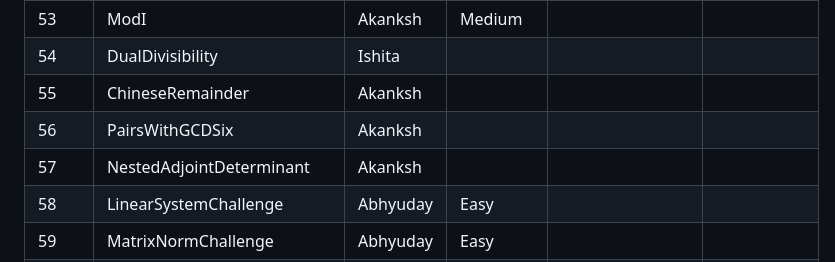
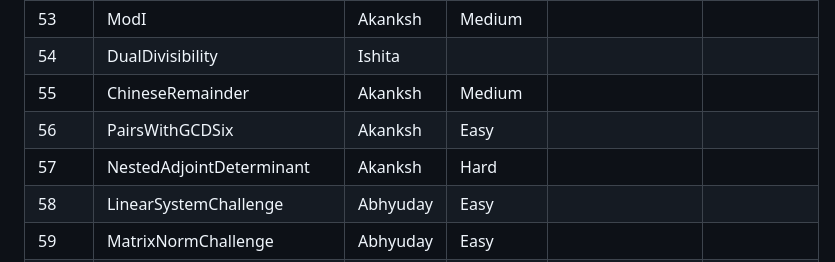
Before and after one commit to iecse/EulerSphere_TechTatva2025, a Markdown page: Round1/approvals.md, the part around the change. GitHub-like rendering.

Commit message:
Approvals updated

```diff
--- a/Round1/approvals.md
+++ b/Round1/approvals.md
@@ -56,9 +56,9 @@
 | 52    | DoubleBasePalindromes        | Ishita   |            |                                                                                                                                                                 |                      |
 | 53    | ModI                         | Akanksh  | Medium     |                                                                                                                                                                 |                      |
 | 54    | DualDivisibility             | Ishita   |            |                                                                                                                                                                 |                      |
-| 55    | ChineseRemainder             | Akanksh  |            |                                                                                                                                                                 |                      |
-| 56    | PairsWithGCDSix              | Akanksh  |            |                                                                                                                                                                 |                      |
-| 57    | NestedAdjointDeterminant     | Akanksh  |            |                                                                                                                                                                 |                      |
+| 55    | ChineseRemainder             | Akanksh  | Medium           |                                                                                                                                                                 |                      |
+| 56    | PairsWithGCDSix              | Akanksh  | Easy           |                                                                                                                                                                 |                      |
+| 57    | NestedAdjointDeterminant     | Akanksh  | Hard           |                                                                                                                                                                 |                      |
 | 58    | LinearSystemChallenge        | Abhyuday | Easy       |                                                                                                                                                                 |                      |
 | 59    | MatrixNormChallenge          | Abhyuday | Easy       |                                                                                                                                                                 |                      |
 | 60    | DiscreteDifferentialEquation | Abhyuday | Easy       |                                                                                                                                                                 |                      |
```
